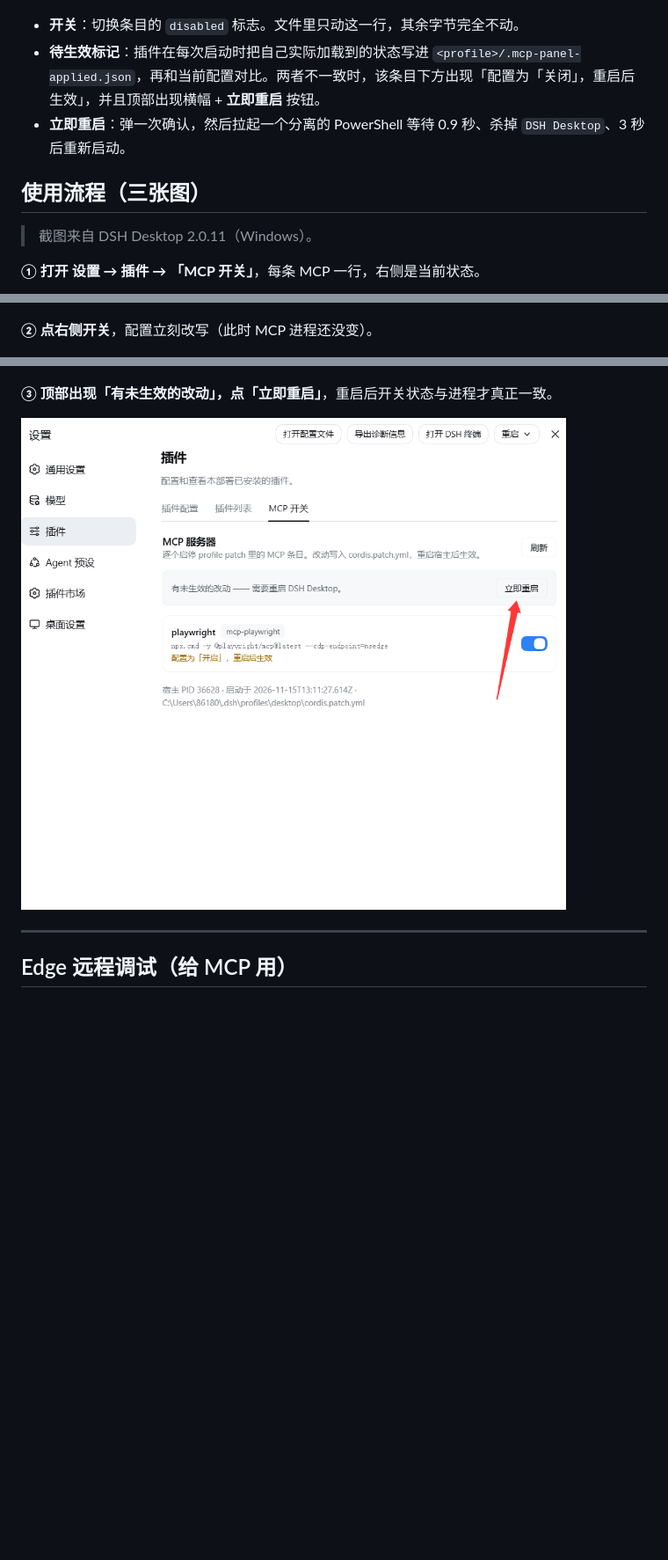
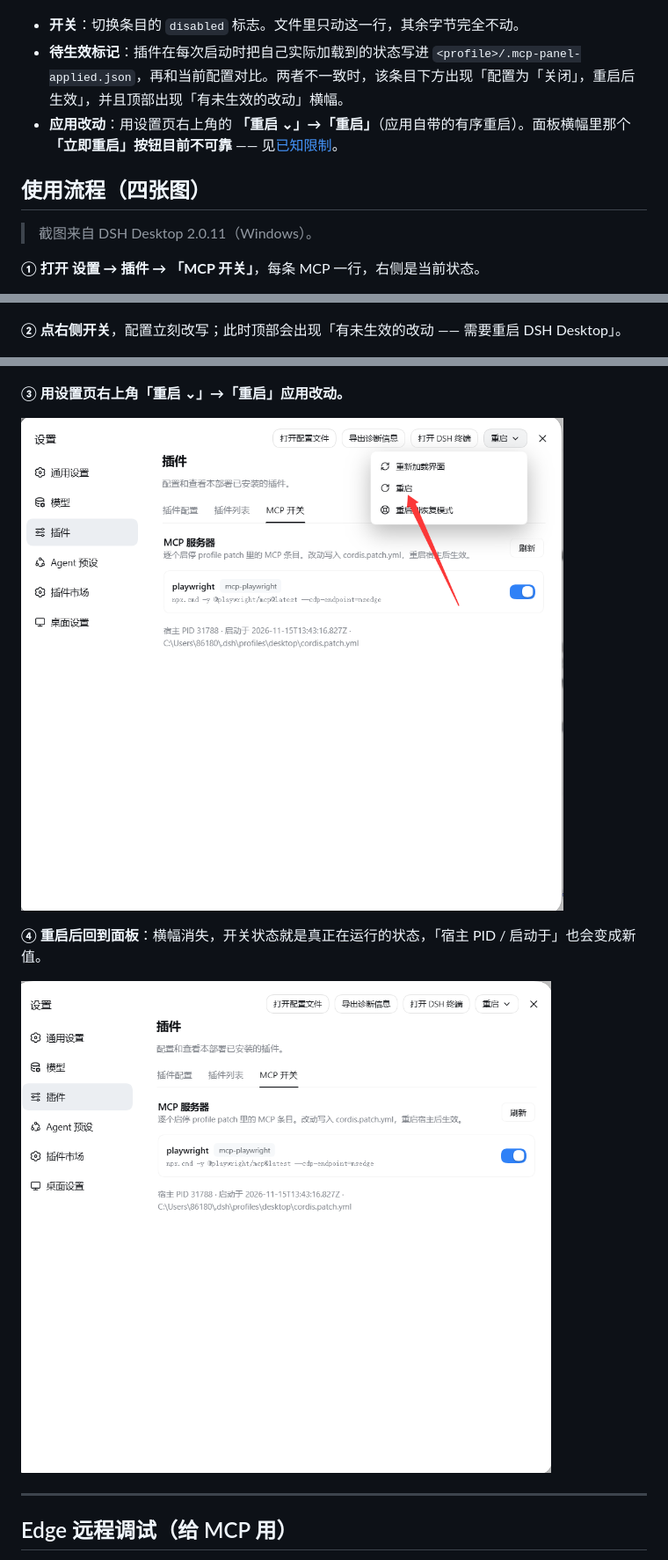
Before and after one commit to gxhyj666-png/mcp_switch, a Markdown page: README.md, 3 parts joined by grey strips. Shown at 88% size. GitHub-like rendering; pictures changed too: docs/step3-pending.png (deleted), docs/step3-restart-menu.png (added), docs/step4-applied.png (added); blank space fills up the shorter version.

Commit message:
docs: 使用流程改为「应用自带重启」，替换第三张截图并补充『立即重启』已知问题

```diff
--- a/README.md
+++ b/README.md
@@ -13,10 +13,10 @@
 ![MCP 开关面板](docs/step1-switch-off.png)
 
 - **开关**：切换条目的 `disabled` 标志。文件里只动这一行，其余字节完全不动。
-- **待生效标记**：插件在每次启动时把自己实际加载到的状态写进 `<profile>/.mcp-panel-applied.json`，再和当前配置对比。两者不一致时，该条目下方出现「配置为「关闭」，重启后生效」，并且顶部出现横幅 + **立即重启** 按钮。
-- **立即重启**：弹一次确认，然后拉起一个分离的 PowerShell 等待 0.9 秒、杀掉 `DSH Desktop`、3 秒后重新启动。
+- **待生效标记**：插件在每次启动时把自己实际加载到的状态写进 `<profile>/.mcp-panel-applied.json`，再和当前配置对比。两者不一致时，该条目下方出现「配置为「关闭」，重启后生效」，并且顶部出现「有未生效的改动」横幅。
+- **应用改动**：用设置页右上角的 **「重启 ⌄」→「重启」**（应用自带的有序重启）。面板横幅里那个 **「立即重启」按钮目前不可靠** —— 见[已知限制](#已知限制)。
 
-## 使用流程（三张图）
+## 使用流程（四张图）
 
 > 截图来自 DSH Desktop 2.0.11（Windows）。
 
@@ -24,13 +24,17 @@
 
 ![打开面板](docs/step1-switch-off.png)
 
-**② 点右侧开关**，配置立刻改写（此时 MCP 进程还没变）。
+**② 点右侧开关**，配置立刻改写；此时顶部会出现「有未生效的改动 —— 需要重启 DSH Desktop」。
 
 ![点击开关](docs/step2-click.png)
 
-**③ 顶部出现「有未生效的改动」，点「立即重启」**，重启后开关状态与进程才真正一致。
+**③ 用设置页右上角「重启 ⌄」→「重启」应用改动。**
 
-![待生效与立即重启](docs/step3-pending.png)
+![重启菜单](docs/step3-restart-menu.png)
+
+**④ 重启后回到面板**：横幅消失，开关状态就是真正在运行的状态，「宿主 PID / 启动于」也会变成新值。
+
+![已生效](docs/step4-applied.png)
 
 ---
 
```
Also changed, not shown: other parts of README.md (+1 -0 lines).
